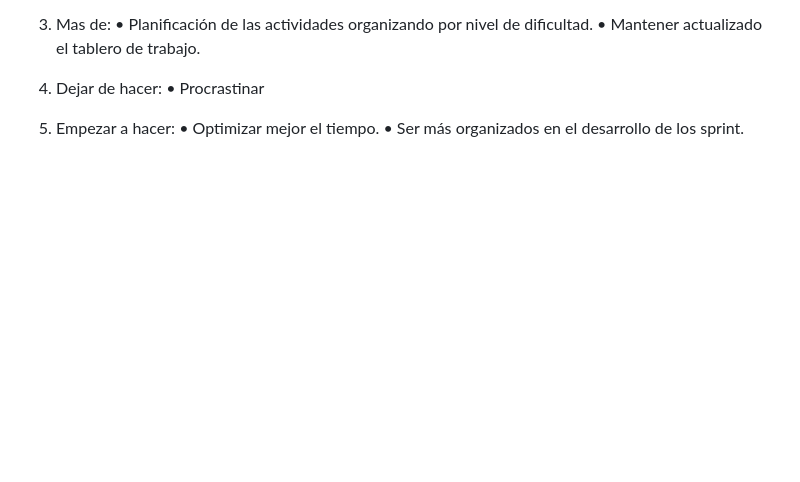
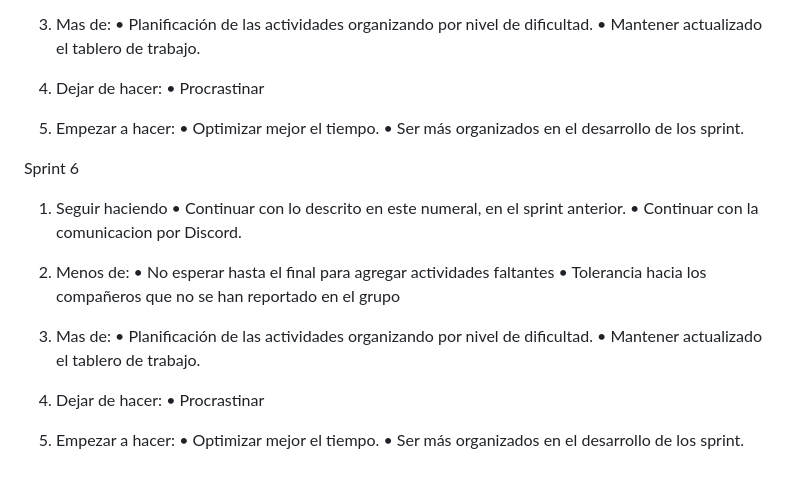
Before and after one commit to hugoagarcia14/grupo_1_electroArco, a Markdown page: retro.md, the part around the change. Rendered like a GitHub page; blank space fills up the shorter version.

Commit message:
Se actualiza el readme

```diff
--- a/retro.md
+++ b/retro.md
@@ -91,3 +91,24 @@ Sprint 5
 5. Empezar a hacer:
 •   Optimizar mejor el tiempo.
 •   Ser más organizados en el desarrollo de los sprint.
+
+Sprint 6
+
+1. Seguir haciendo
+•   Continuar con lo descrito en este numeral, en el sprint anterior.
+•   Continuar con la comunicacion por Discord.
+
+2. Menos de:
+•   No esperar hasta el final para agregar actividades faltantes
+•   Tolerancia hacia los compañeros que no se han reportado en el grupo
+
+3. Mas de:
+•  Planificación de las actividades organizando por nivel de dificultad.
+•  Mantener actualizado el tablero de trabajo.
+
+4. Dejar de hacer:
+•   Procrastinar
+
+5. Empezar a hacer:
+•   Optimizar mejor el tiempo.
+•   Ser más organizados en el desarrollo de los sprint.
```
